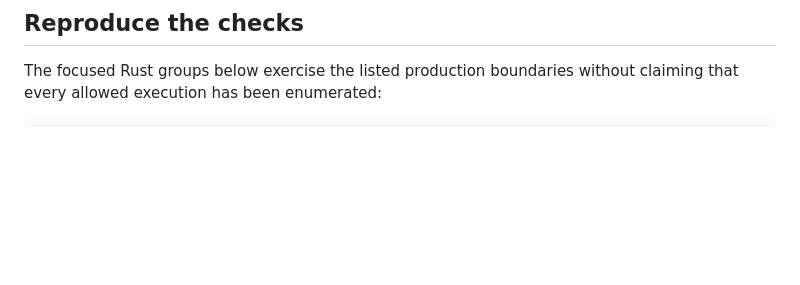
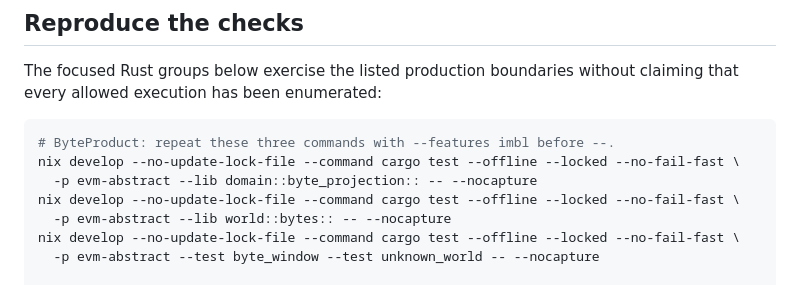
Before and after one commit to ethever/evm-abstract-lab, a Markdown page: docs/proofs/correspondence.md, the part around one of its changes. Drawn GitHub-style; blank space fills up the shorter version.

````diff
--- a/docs/proofs/correspondence.md
+++ b/docs/proofs/correspondence.md
@@ -57,6 +57,14 @@ The focused Rust groups below exercise the listed production boundaries without
 claiming that every allowed execution has been enumerated:
 
 ```sh
+# ByteProduct: repeat these three commands with --features imbl before --.
+nix develop --no-update-lock-file --command cargo test --offline --locked --no-fail-fast \
+  -p evm-abstract --lib domain::byte_projection:: -- --nocapture
+nix develop --no-update-lock-file --command cargo test --offline --locked --no-fail-fast \
+  -p evm-abstract --lib world::bytes:: -- --nocapture
+nix develop --no-update-lock-file --command cargo test --offline --locked --no-fail-fast \
+  -p evm-abstract --test byte_window --test unknown_world -- --nocapture
+
 nix build --no-update-lock-file --no-link .#checks.x86_64-linux.lean-proofs
 nix develop --no-update-lock-file --command cargo test --offline --locked \
   -p evm-abstract --test world_join_facts --test eip161 --test log_sources \
````
Also changed, not shown: other parts of docs/proofs/correspondence.md (+1 -1 lines), docs/proofs/README.md (+5 -4 lines).
